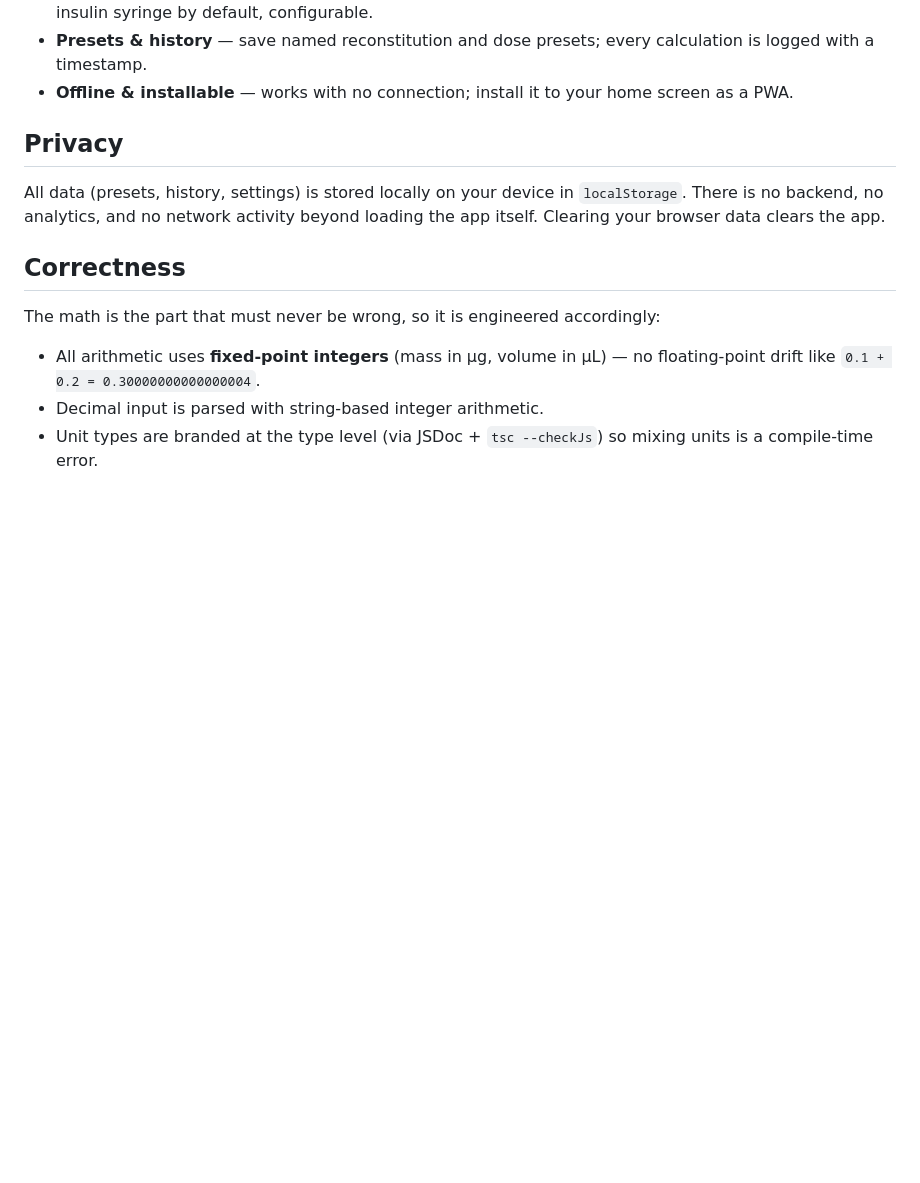
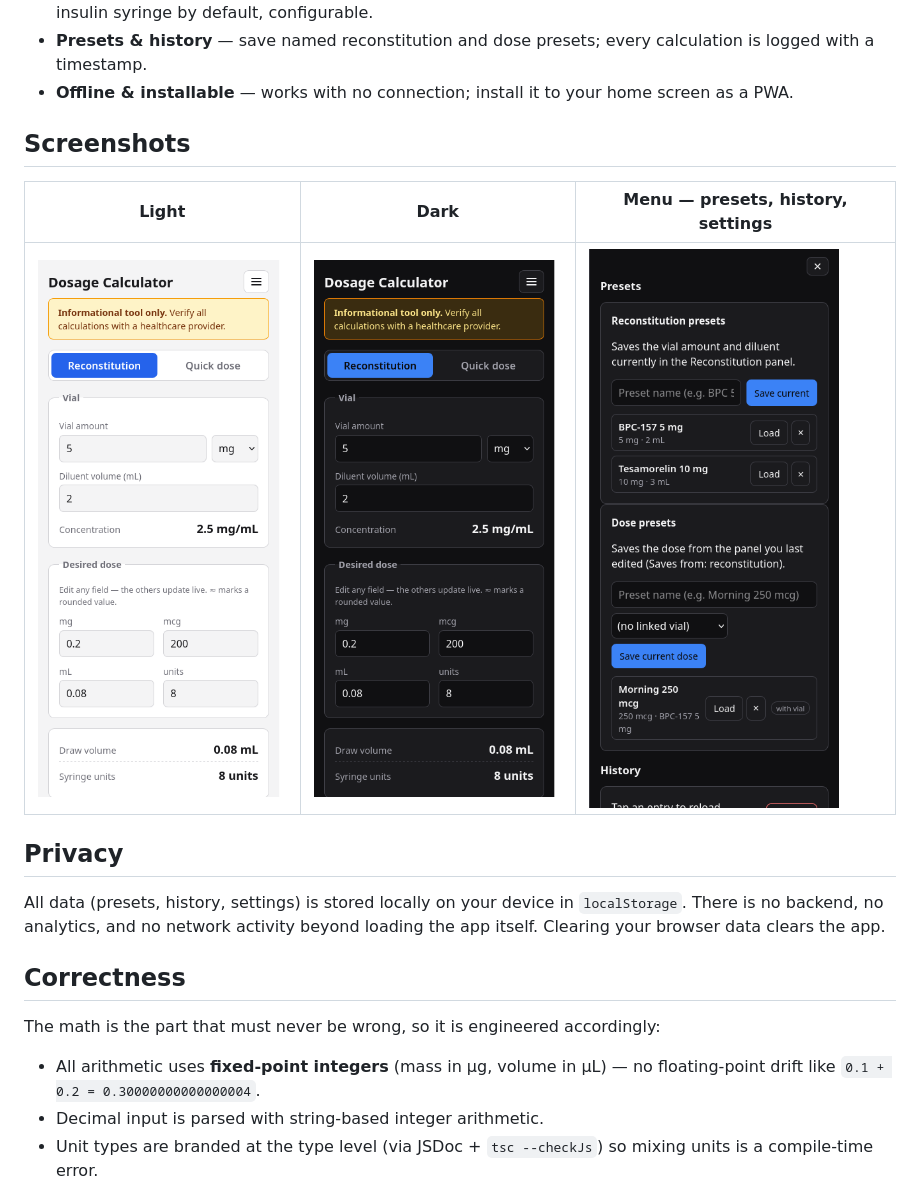
Before and after one commit to mosqueteiro/dosage-calculator, a Markdown page: README.md, the part around the change. Rendered like a GitHub page; pictures changed too: docs/screenshots/dark.png (added), docs/screenshots/drawer.png (added), docs/screenshots/light.png (added); blank space fills up the shorter version.

Commit message:
docs: add screenshots (light, dark, presets drawer) to the README
Captured at phone viewport (390px) with seeded sample state via
throwaway probe pages; probe files not committed.

```diff
--- a/README.md
+++ b/README.md
@@ -15,6 +15,12 @@ from your browser's menu ("Install app" / "Add to Home Screen").
   calculation is logged with a timestamp.
 - **Offline & installable** — works with no connection; install it to your
   home screen as a PWA.
+
+## Screenshots
+
+| Light | Dark | Menu — presets, history, settings |
+| --- | --- | --- |
+| ![Light mode](docs/screenshots/light.png) | ![Dark mode](docs/screenshots/dark.png) | ![Presets and history drawer](docs/screenshots/drawer.png) |
 
 ## Privacy
 
```
